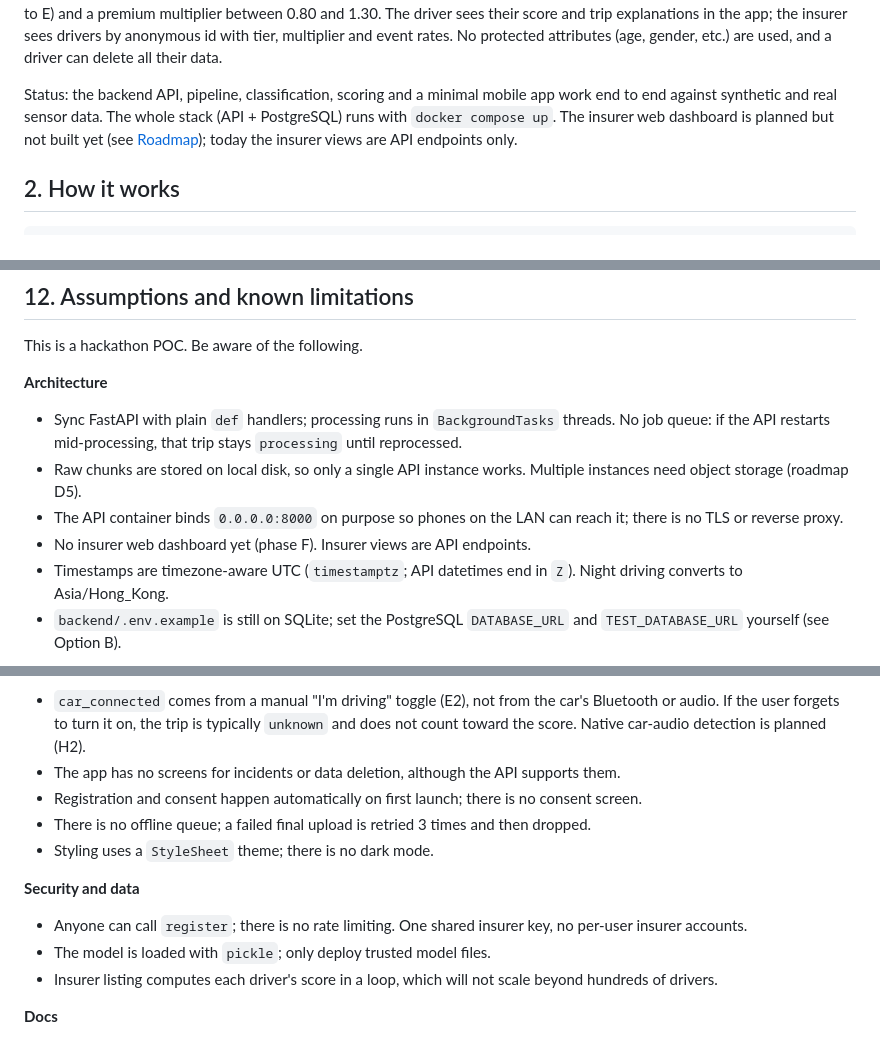
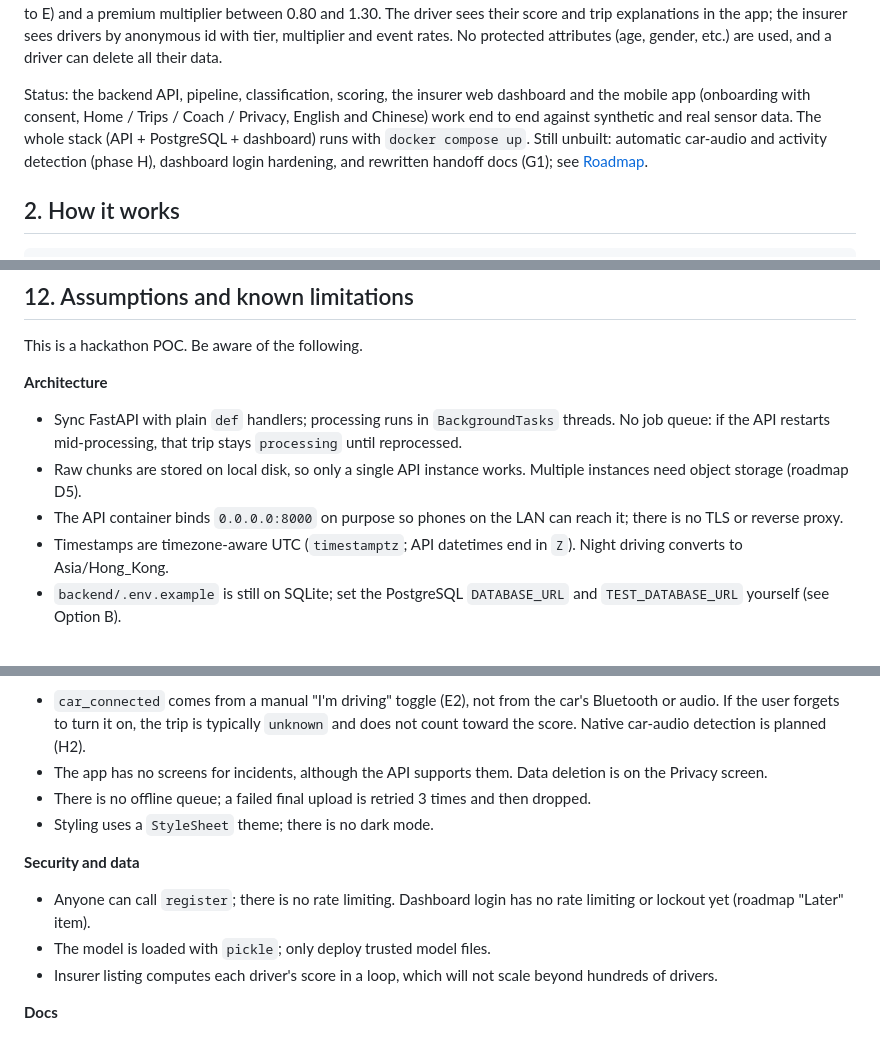
Before and after one commit to br1ks3nGit/hackie_hackie, a Markdown page: README.md, 3 parts joined by grey strips. GitHub-like rendering.

```diff
--- a/README.md
+++ b/README.md
@@ -29,10 +29,11 @@ multiplier between 0.80 and 1.30. The driver sees their score and trip explanati
 app; the insurer sees drivers by anonymous id with tier, multiplier and event rates. No
 protected attributes (age, gender, etc.) are used, and a driver can delete all their data.
 
-Status: the backend API, pipeline, classification, scoring and a minimal mobile app work end
-to end against synthetic and real sensor data. The whole stack (API + PostgreSQL) runs with
-`docker compose up`. The insurer web dashboard is planned but not built yet (see
-[Roadmap](#13-roadmap)); today the insurer views are API endpoints only.
+Status: the backend API, pipeline, classification, scoring, the insurer web dashboard and the
+mobile app (onboarding with consent, Home / Trips / Coach / Privacy, English and Chinese) work
+end to end against synthetic and real sensor data. The whole stack (API + PostgreSQL + dashboard)
+runs with `docker compose up`. Still unbuilt: automatic car-audio and activity detection (phase H),
+dashboard login hardening, and rewritten handoff docs (G1); see [Roadmap](#13-roadmap).
 
 ## 2. How it works
 
@@ -781,7 +798,6 @@ This is a hackathon POC. Be aware of the following.
   instances need object storage (roadmap D5).
 - The API container binds `0.0.0.0:8000` on purpose so phones on the LAN can reach it; there
   is no TLS or reverse proxy.
-- No insurer web dashboard yet (phase F). Insurer views are API endpoints.
 - Timestamps are timezone-aware UTC (`timestamptz`; API datetimes end in `Z`). Night driving
   converts to Asia/Hong_Kong.
 - `backend/.env.example` is still on SQLite; set the PostgreSQL `DATABASE_URL` and
@@ -801,15 +817,14 @@ This is a hackathon POC. Be aware of the following.
 **Mobile**
 - `car_connected` comes from a manual "I'm driving" toggle (E2), not from the car's Bluetooth
   or audio. If the user forgets to turn it on, the trip is typically `unknown` and does not count toward the score. Native car-audio detection is planned (H2).
-- The app has no screens for incidents or data deletion, although the
-  API supports them.
-- Registration and consent happen automatically on first launch; there is no consent screen.
+- The app has no screens for incidents, although the API supports them. Data deletion is on the
+  Privacy screen.
 - There is no offline queue; a failed final upload is retried 3 times and then dropped.
 - Styling uses a `StyleSheet` theme; there is no dark mode.
 
 **Security and data**
-- Anyone can call `register`; there is no rate limiting. One shared insurer key, no
-  per-user insurer accounts.
+- Anyone can call `register`; there is no rate limiting. Dashboard login has no rate limiting or
+  lockout yet (roadmap "Later" item).
 - The model is loaded with `pickle`; only deploy trusted model files.
 - Insurer listing computes each driver's score in a loop, which will not scale beyond
   hundreds of drivers.
```
Also changed, not shown: other parts of README.md (+28 -11 lines), backend/README.md (+7 -4 lines), docs/roadmap.md (+1 -1 lines).
